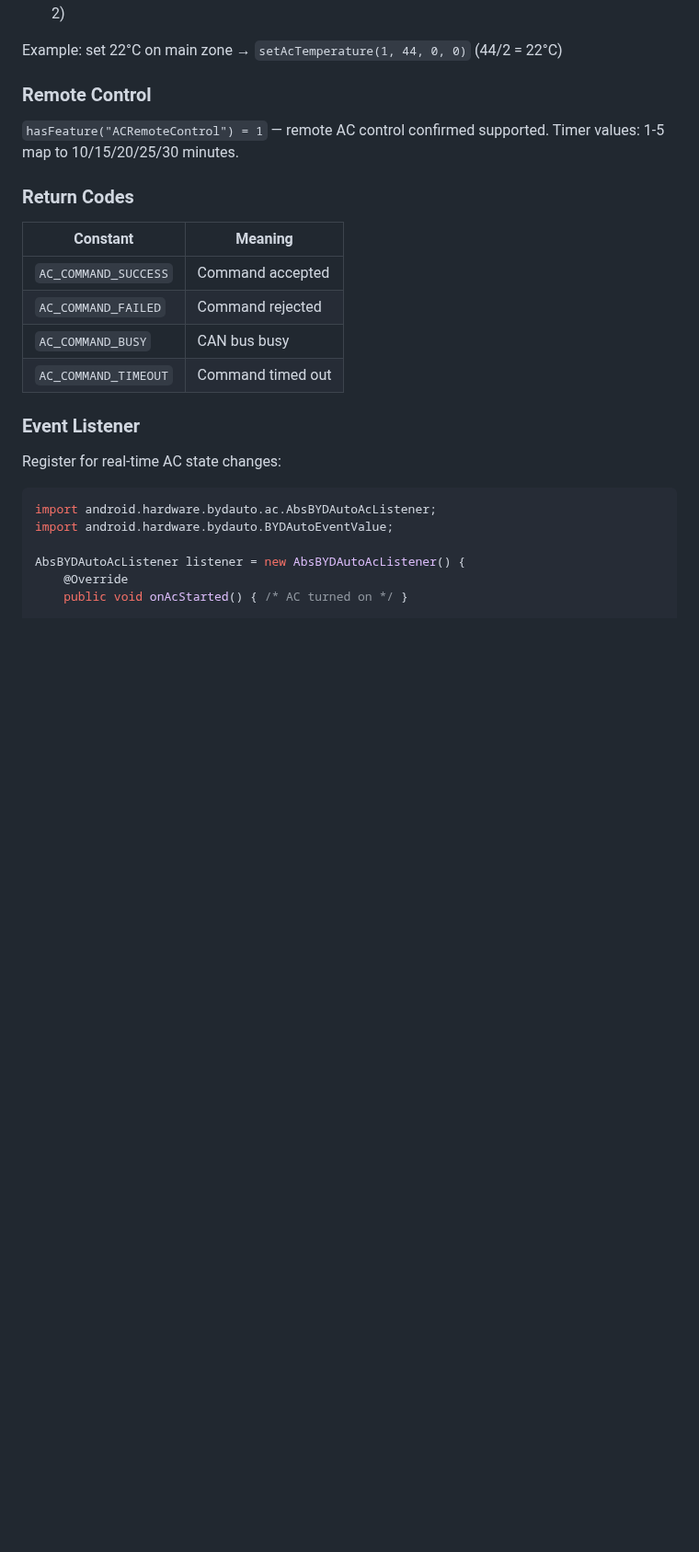
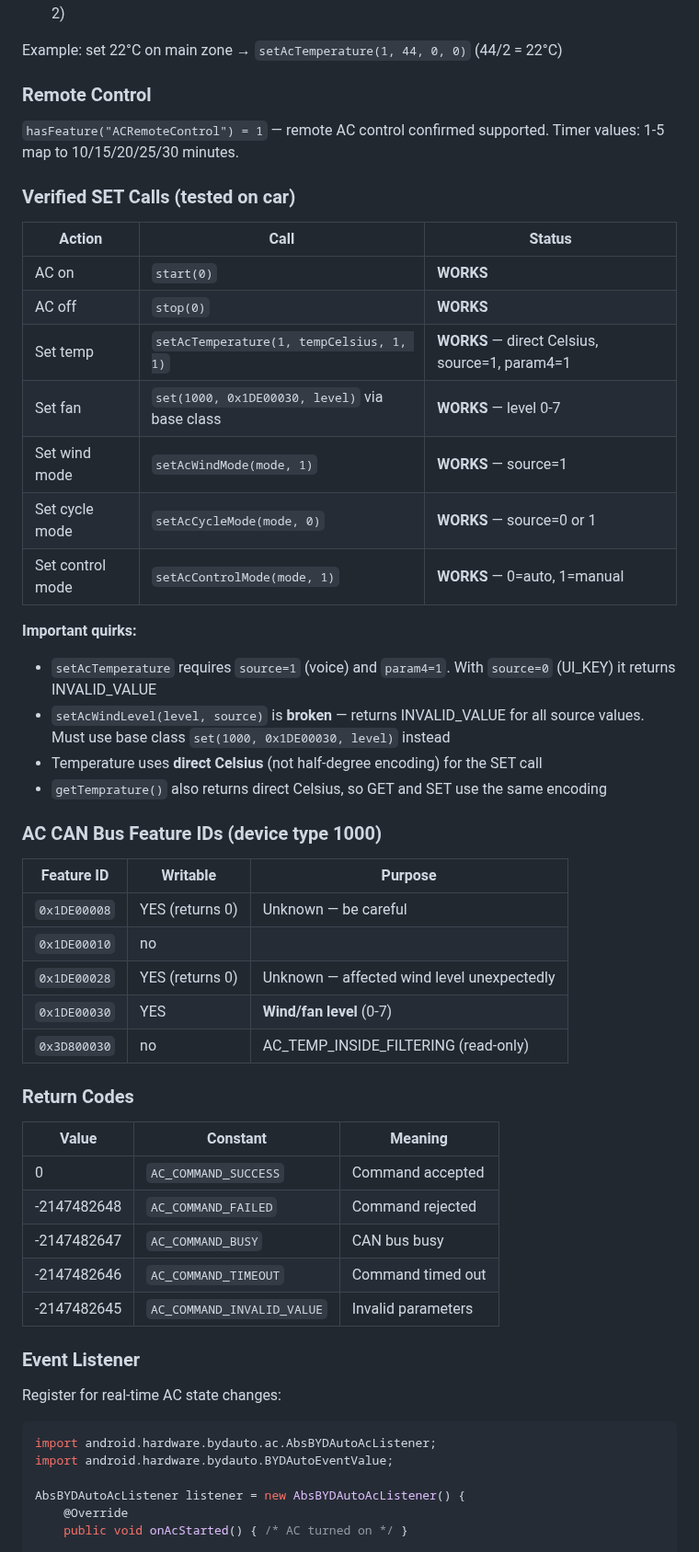
Before and after one commit to wheregoes/byd-dolphin-hacking, a Markdown page: docs/ac-climate-control.md, the part around the change. Shown at 92% size. Drawn GitHub-style; blank space fills up the shorter version.

Commit message:
AC SET methods verified on car — full control confirmed
Documented verified SET calls with exact parameters:
- Temperature: direct Celsius encoding (not half-degree), source=1, param4=1
- Fan: base set(1000, 0x1DE00030, level) — named setAcWindLevel is broken
- Wind mode/cycle mode/control mode all work with source=1
- Added CAN feature ID table and return code values

Co-Authored-By: Claude Opus 4.6 <noreply@anthropic.com>

```diff
--- a/docs/ac-climate-control.md
+++ b/docs/ac-climate-control.md
@@ -135,14 +135,43 @@ Example: set 22°C on main zone → `setAcTemperature(1, 44, 0, 0)` (44/2 = 22°
 
 `hasFeature("ACRemoteControl") = 1` — remote AC control confirmed supported. Timer values: 1-5 map to 10/15/20/25/30 minutes.
 
+### Verified SET Calls (tested on car)
+
+| Action | Call | Status |
+|--------|------|--------|
+| AC on | `start(0)` | **WORKS** |
+| AC off | `stop(0)` | **WORKS** |
+| Set temp | `setAcTemperature(1, tempCelsius, 1, 1)` | **WORKS** — direct Celsius, source=1, param4=1 |
+| Set fan | `set(1000, 0x1DE00030, level)` via base class | **WORKS** — level 0-7 |
+| Set wind mode | `setAcWindMode(mode, 1)` | **WORKS** — source=1 |
+| Set cycle mode | `setAcCycleMode(mode, 0)` | **WORKS** — source=0 or 1 |
+| Set control mode | `setAcControlMode(mode, 1)` | **WORKS** — 0=auto, 1=manual |
+
+**Important quirks:**
+- `setAcTemperature` requires `source=1` (voice) and `param4=1`. With `source=0` (UI_KEY) it returns INVALID_VALUE
+- `setAcWindLevel(level, source)` is **broken** — returns INVALID_VALUE for all source values. Must use base class `set(1000, 0x1DE00030, level)` instead
+- Temperature uses **direct Celsius** (not half-degree encoding) for the SET call
+- `getTemprature()` also returns direct Celsius, so GET and SET use the same encoding
+
+### AC CAN Bus Feature IDs (device type 1000)
+
+| Feature ID | Writable | Purpose |
+|-----------|----------|---------|
+| `0x1DE00008` | YES (returns 0) | Unknown — be careful |
+| `0x1DE00010` | no | |
+| `0x1DE00028` | YES (returns 0) | Unknown — affected wind level unexpectedly |
+| `0x1DE00030` | YES | **Wind/fan level** (0-7) |
+| `0x3D800030` | no | AC_TEMP_INSIDE_FILTERING (read-only) |
+
 ### Return Codes
 
-| Constant | Meaning |
-|----------|---------|
-| `AC_COMMAND_SUCCESS` | Command accepted |
-| `AC_COMMAND_FAILED` | Command rejected |
-| `AC_COMMAND_BUSY` | CAN bus busy |
-| `AC_COMMAND_TIMEOUT` | Command timed out |
+| Value | Constant | Meaning |
+|-------|----------|---------|
+| 0 | `AC_COMMAND_SUCCESS` | Command accepted |
+| -2147482648 | `AC_COMMAND_FAILED` | Command rejected |
+| -2147482647 | `AC_COMMAND_BUSY` | CAN bus busy |
+| -2147482646 | `AC_COMMAND_TIMEOUT` | Command timed out |
+| -2147482645 | `AC_COMMAND_INVALID_VALUE` | Invalid parameters |
 
 ### Event Listener
 
```
